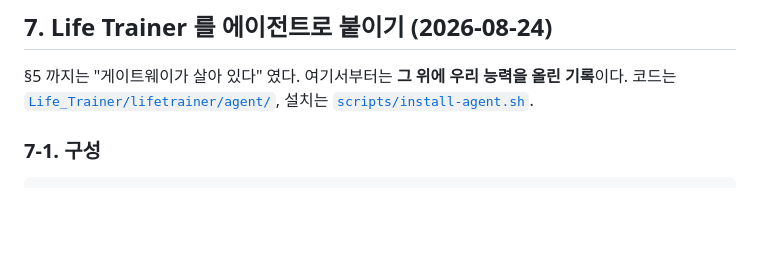
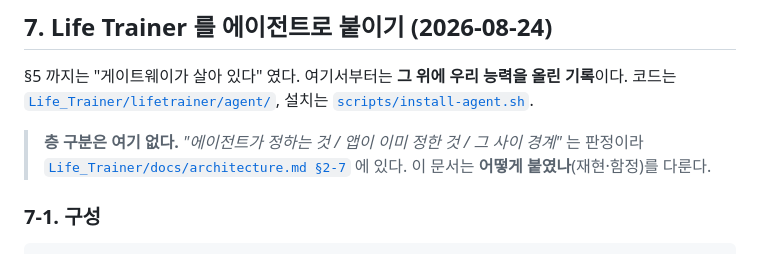
Before and after one commit to donghee-ai/project-jetson, a Markdown page: runtime/agent-gateway.md, the part around the change. GitHub-like rendering; blank space fills up the shorter version.

Commit message:
Separate what the agent decides from what the app already decided
Asking whether this project is rule-based or agent-based produces the wrong
answer, because the layers disagree and mixing them credits the application's
design to the agent. architecture.md §2-7 splits them.

The agent layer is an ordinary function-calling agent: the model picks the tool.
Nothing distinguishes it. The application layer — classification, aggregation,
device arbitration — predates the agent, and the tools are windows onto it; a
different model on the same app would also only call them. Reading that as "this
project chose rules" is the confusion the section exists to prevent, and the
slash path proves it by calling the same functions. The two paths differ in one
line, which is who picks the tool.

The difference lives in the third layer, the boundaries that only became
necessary once a model was orchestrating: the folder jail, the exit gate on
search, the ban on model arithmetic, the tool token budget. A slash-only system
needs none of them.

§4-6 gains the reasoning for the search gate being rules and being at the exit.
The gate was always correct — it still blocks the sentence that leaked. What was
wrong was where it hung, with code between the check and the send that rebuilt
the string. Four reasons not to use an LLM guardrail there, and the note that the
trigger was deliberately not tightened, since deciding what to load can afford to
be generous and deciding what to send cannot.

Also fixes a heading that had been wrong since 08-24: §2-5 and §2-6 were nested
under "## 3. 폴더·파일 구조", so two workflow sections were filed under folder
layout. Left alone, §2-7 would have joined them there.

Co-Authored-By: Claude Opus 5 <noreply@anthropic.com>

````diff
--- a/runtime/agent-gateway.md
+++ b/runtime/agent-gateway.md
@@ -567,6 +567,10 @@ systemctl --user enable --now openclaw-gateway
 기록**이다. 코드는 [`Life_Trainer/lifetrainer/agent/`](../Life_Trainer/lifetrainer/agent/),
 설치는 [`scripts/install-agent.sh`](../Life_Trainer/scripts/install-agent.sh).
 
+> **층 구분은 여기 없다.** *"에이전트가 정하는 것 / 앱이 이미 정한 것 / 그 사이 경계"* 는
+> 판정이라 [`Life_Trainer/docs/architecture.md §2-7`](../Life_Trainer/docs/architecture.md) 에 있다.
+> 이 문서는 **어떻게 붙였나**(재현·함정)를 다룬다.
+
 ### 7-1. 구성
 
 ```
````
